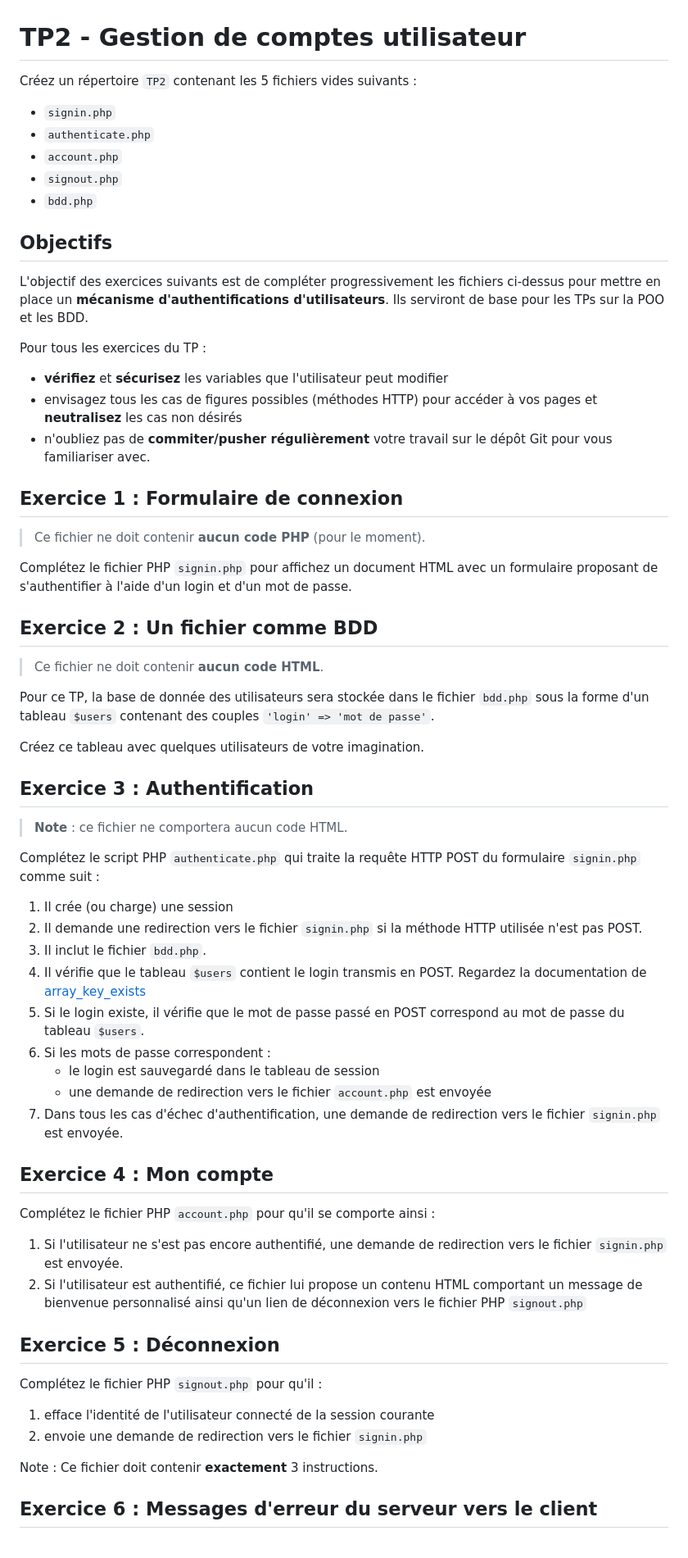
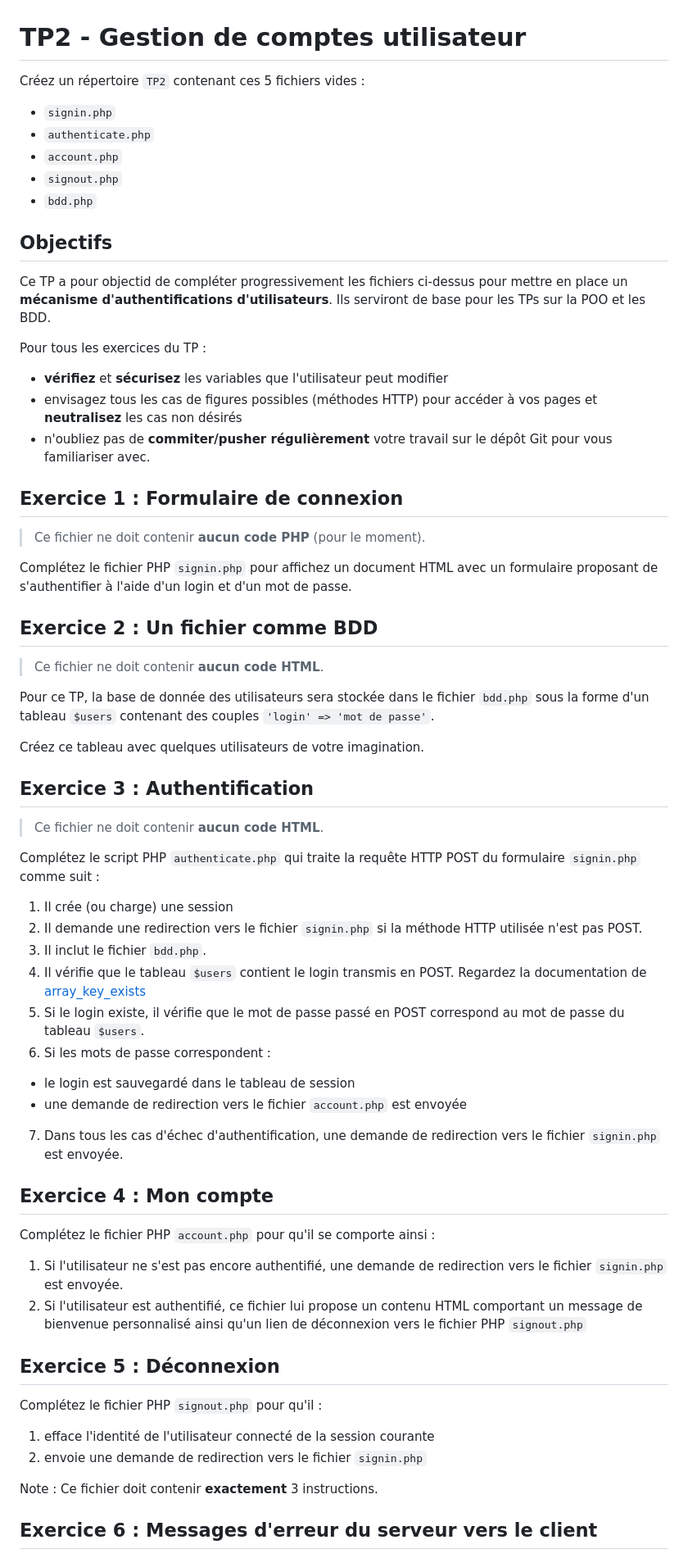
Before and after one commit to Anybody368/Projet-Scolaire-Laravel, a Markdown page: TP2/README.md, the part around the change printed below. Shown: that part at 82% size. Rendered like a GitHub page.

Commit message:
Ajout TP 2

```diff
--- a/TP2/README.md
+++ b/TP2/README.md
@@ -1,7 +1,7 @@
 TP2 - Gestion de comptes utilisateur
 ====================================
 
-Créez un répertoire `TP2` contenant les 5 fichiers vides suivants :
+Créez un répertoire `TP2` contenant ces 5 fichiers vides :
 
 - `signin.php`
 - `authenticate.php`
@@ -9,17 +9,16 @@ Créez un répertoire `TP2` contenant les 5 fichiers vides suivants :
 - `signout.php`
 - `bdd.php`
 
-
 Objectifs
 ----------
 
-L'objectif des exercices suivants est de compléter progressivement les fichiers ci-dessus pour mettre en place un **mécanisme d'authentifications d'utilisateurs**. Ils serviront de base pour les TPs sur la POO et les BDD.
+Ce TP a pour objectid de compléter progressivement les fichiers ci-dessus pour mettre en place un **mécanisme d'authentifications d'utilisateurs**. Ils serviront de base pour les TPs sur la POO et les BDD.
 
 Pour tous les exercices du TP :
+
 - **vérifiez** et **sécurisez** les variables que l'utilisateur peut modifier
 - envisagez tous les cas de figures possibles (méthodes HTTP) pour accéder à vos pages et **neutralisez** les cas non désirés
 - n'oubliez pas de **commiter/pusher régulièrement** votre travail sur le dépôt Git pour vous familiariser avec.
-
 
 Exercice 1 : Formulaire de connexion
 ------------------------------------
@@ -27,7 +26,6 @@ Exercice 1 : Formulaire de connexion
 > Ce fichier ne doit contenir **aucun code PHP** (pour le moment).
 
 Complétez le fichier PHP `signin.php` pour affichez un document HTML avec un formulaire proposant de s'authentifier à l'aide d'un login et d'un mot de passe.
-
 
 Exercice 2 : Un fichier comme BDD
 ---------------------------------
@@ -38,11 +36,10 @@ Pour ce TP, la base de donnée des utilisateurs sera stockée dans le fichier `b
 
 Créez ce tableau avec quelques utilisateurs de votre imagination.
 
-
 Exercice 3 : Authentification
 -----------------------------
 
-> **Note** : ce fichier ne comportera aucun code HTML.
+> Ce fichier ne doit contenir **aucun code HTML**.
 
 Complétez le script PHP `authenticate.php` qui traite la requête HTTP POST du formulaire `signin.php` comme suit :
 
@@ -52,10 +49,9 @@ Complétez le script PHP `authenticate.php` qui traite la requête HTTP POST du
 4. Il vérifie que le tableau `$users` contient le login transmis en POST. Regardez la documentation de [array_key_exists](https://www.php.net/manual/fr/function.array-key-exists.php)
 5. Si le login existe, il vérifie que le mot de passe passé en POST correspond au mot de passe du tableau `$users`.
 6. Si les mots de passe correspondent :
-	- le login est sauvegardé dans le tableau de session
-	- une demande de redirection vers le fichier `account.php` est envoyée
+  - le login est sauvegardé dans le tableau de session
+  - une demande de redirection vers le fichier `account.php` est envoyée
 7. Dans tous les cas d'échec d'authentification, une demande de redirection vers le fichier `signin.php` est envoyée.
-
 
 Exercice 4 : Mon compte
 -----------------------
@@ -64,7 +60,6 @@ Complétez le fichier PHP `account.php` pour qu'il se comporte ainsi :
 
 1. Si l'utilisateur ne s'est pas encore authentifié, une demande de redirection vers le fichier `signin.php` est envoyée.
 2. Si l'utilisateur est authentifié, ce fichier lui propose un contenu HTML comportant un message de bienvenue personnalisé ainsi qu'un lien de déconnexion vers le fichier PHP `signout.php`
-
 
 Exercice 5 : Déconnexion
 ------------------------
@@ -76,7 +71,6 @@ Complétez le fichier PHP `signout.php` pour qu'il :
 
 Note : Ce fichier doit contenir **exactement** 3 instructions.
 
-
 Exercice 6 : Messages d'erreur du serveur vers le client
 --------------------------------------------------------
 
```
Also changed, not shown: other parts of TP2/README.md (+2 -3 lines).
